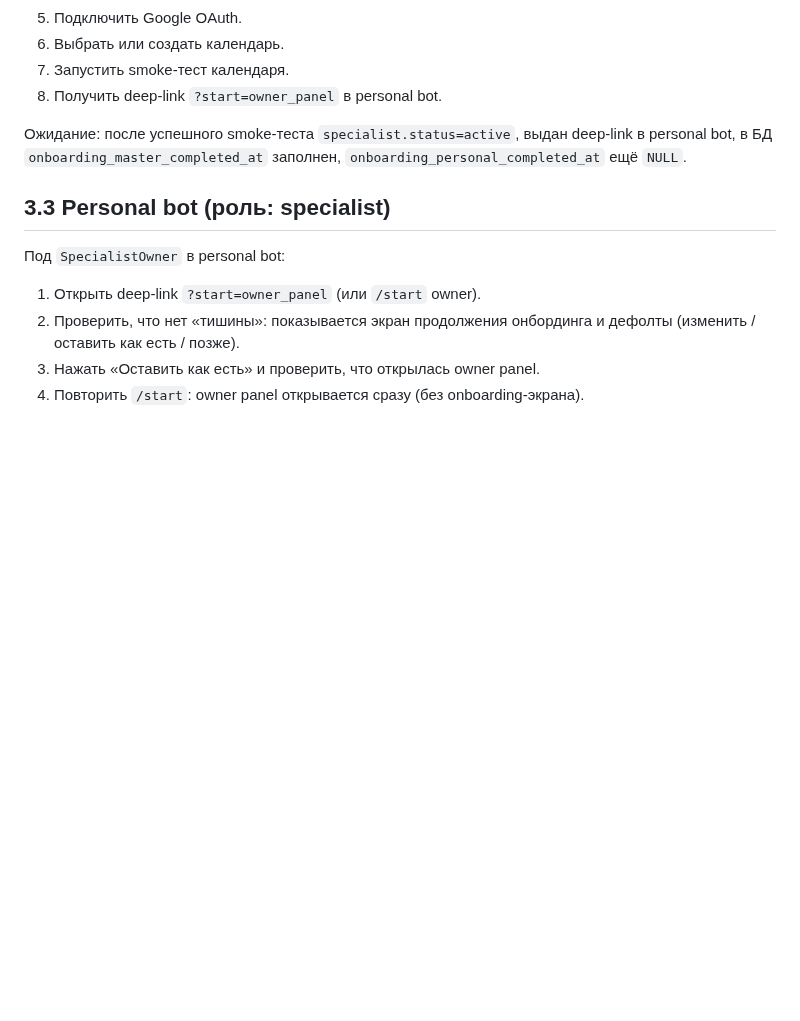
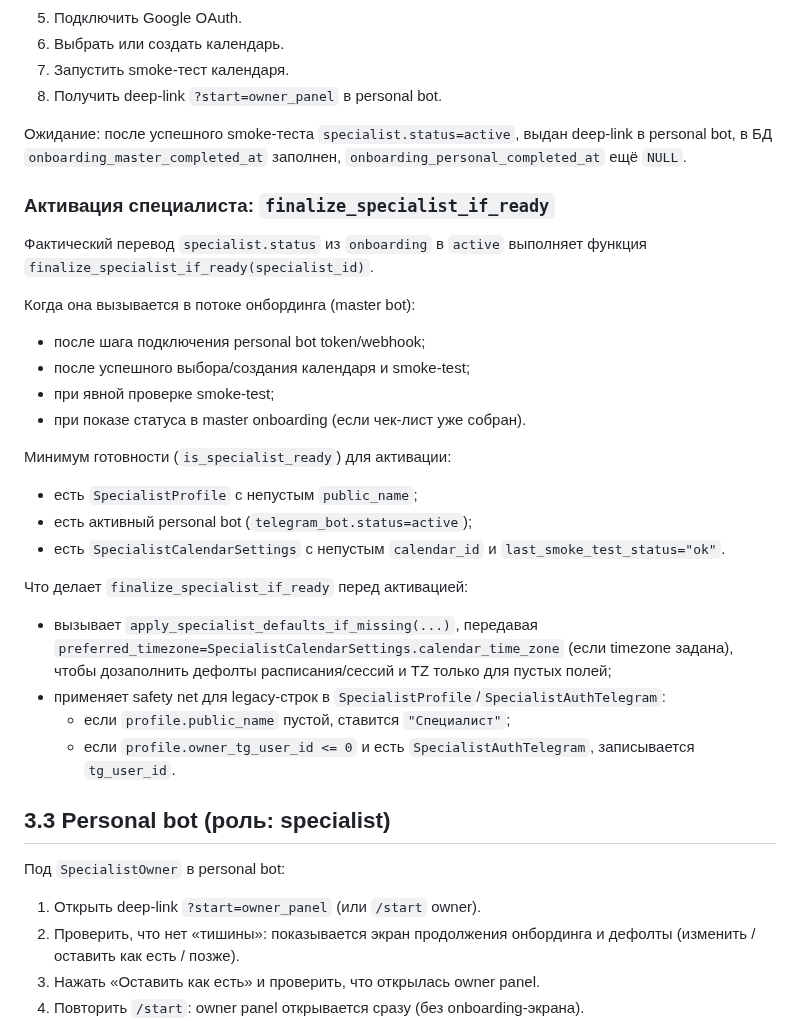
Before and after one commit to abosov/m_bot, a Markdown page: docs/smoke_tests.md, the part around the change. Rendered like a GitHub page; blank space fills up the shorter version.

Commit message:
PROMPT 4/4 (атомарный): Документировать finalize_specialist_if_ready и “safety net” для профиля

```diff
--- a/docs/smoke_tests.md
+++ b/docs/smoke_tests.md
@@ -79,6 +79,27 @@ curl -i -sS "$BASE_URL/readyz"
 
 Ожидание: после успешного smoke-теста `specialist.status=active`, выдан deep-link в personal bot, в БД `onboarding_master_completed_at` заполнен, `onboarding_personal_completed_at` ещё `NULL`.
 
+### Активация специалиста: `finalize_specialist_if_ready`
+
+Фактический перевод `specialist.status` из `onboarding` в `active` выполняет функция `finalize_specialist_if_ready(specialist_id)`.
+
+Когда она вызывается в потоке онбординга (master bot):
+- после шага подключения personal bot token/webhook;
+- после успешного выбора/создания календаря и smoke-test;
+- при явной проверке smoke-test;
+- при показе статуса в master onboarding (если чек-лист уже собран).
+
+Минимум готовности (`is_specialist_ready`) для активации:
+- есть `SpecialistProfile` с непустым `public_name`;
+- есть активный personal bot (`telegram_bot.status=active`);
+- есть `SpecialistCalendarSettings` с непустым `calendar_id` и `last_smoke_test_status="ok"`.
+
+Что делает `finalize_specialist_if_ready` перед активацией:
+- вызывает `apply_specialist_defaults_if_missing(...)`, передавая `preferred_timezone=SpecialistCalendarSettings.calendar_time_zone` (если timezone задана), чтобы дозаполнить дефолты расписания/сессий и TZ только для пустых полей;
+- применяет safety net для legacy-строк в `SpecialistProfile`/`SpecialistAuthTelegram`:
+  - если `profile.public_name` пустой, ставится `"Специалист"`;
+  - если `profile.owner_tg_user_id <= 0` и есть `SpecialistAuthTelegram`, записывается `tg_user_id`.
+
 ## 3.3 Personal bot (роль: specialist)
 
 Под `SpecialistOwner` в personal bot:
```
Also changed, not shown: docs/deployment_readiness.md (+6 -0 lines).
